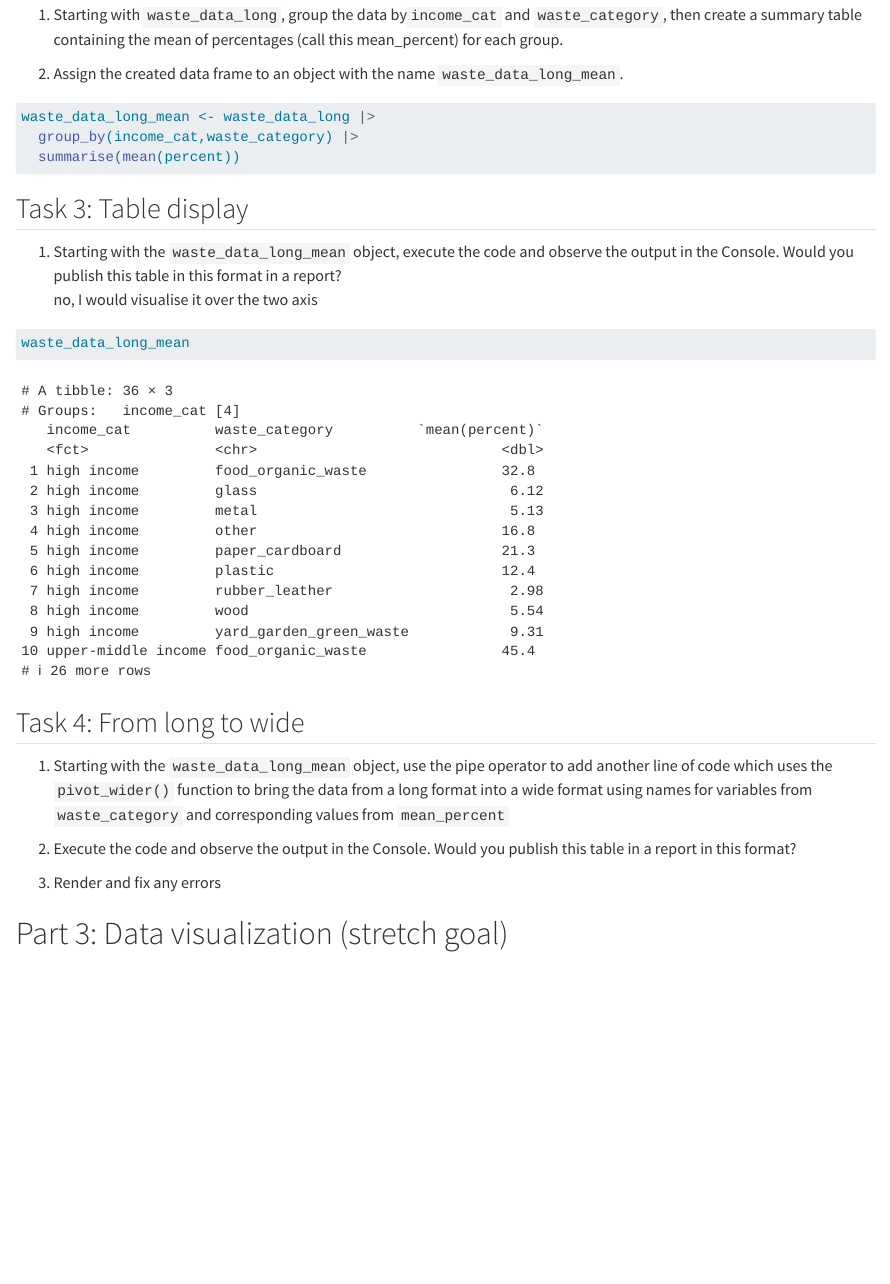
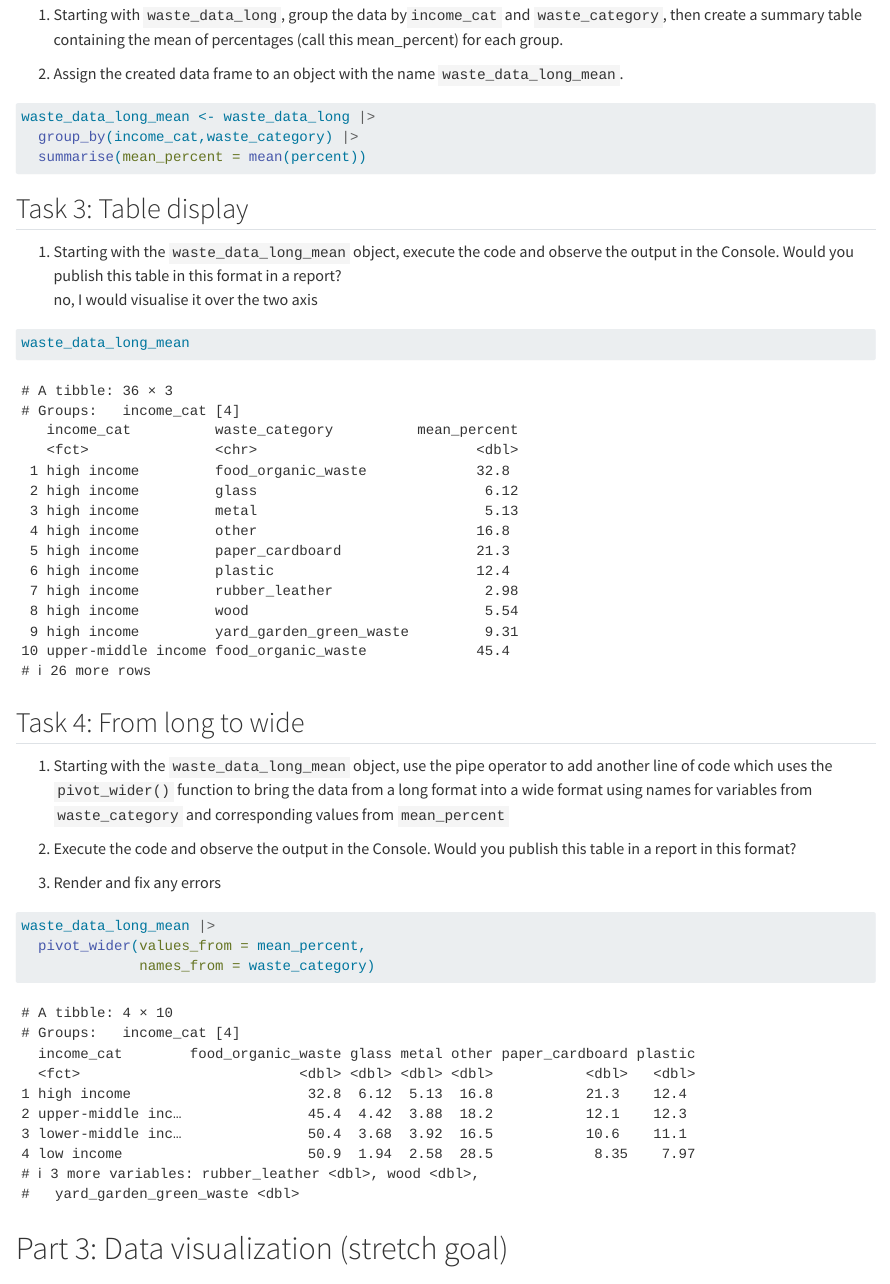
Before and after one commit to ds4owd-001/md-07-assignments-yozgoesdigital, a Quarto document (md-07a-pivoting.qmd): the page in a window 1100 px wide, from 3490 px down. Rendered offline with R 4.5, knitr and Pandoc in place of Quarto, with nearby package versions.

Commit message:
Task 4: From long to wide

````diff
--- a/md-07a-pivoting.qmd
+++ b/md-07a-pivoting.qmd
@@ -111,7 +111,7 @@ waste_data_long <- read_rds("data/msw-generation-and-composition-by-income-long.
 ```{r}
 waste_data_long_mean <- waste_data_long |>
   group_by(income_cat,waste_category) |>
-  summarise(mean(percent))
+  summarise(mean_percent = mean(percent))
 
 ```
 
@@ -133,7 +133,9 @@ waste_data_long_mean
 3.  Render and fix any errors
 
 ```{r}
-
+waste_data_long_mean |>
+  pivot_wider(values_from = mean_percent,
+              names_from = waste_category)
 ```
 
 # Part 3: Data visualization (stretch goal)
````
